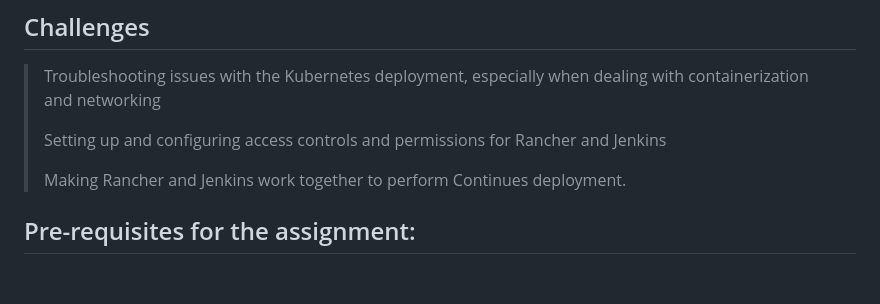
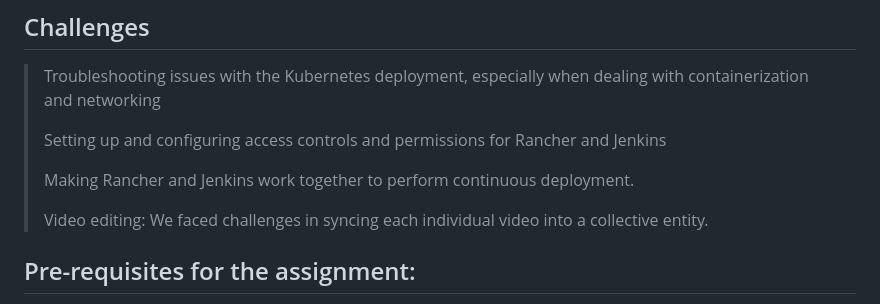
Before and after one commit to janitbidhan/SurveyPage-Backend, a Markdown page: README.md, the part around the change. Rendered like a GitHub page; blank space fills up the shorter version.

```diff
--- a/README.md
+++ b/README.md
@@ -58,8 +58,10 @@ Conducted testing and quality assurance to ensure that the application was funct
 >
 > Setting up and configuring access controls and permissions for Rancher and Jenkins
 >
-> Making Rancher and Jenkins work together to perform Continues deployment.
+> Making Rancher and Jenkins work together to perform continuous deployment.
 >
+>  Video editing: We faced challenges in syncing each individual video into a collective entity.
+
 ## Pre-requisites for the assignment:
 1. IDE for development.
 2. Docker Desktop for building and testing local image.
```
